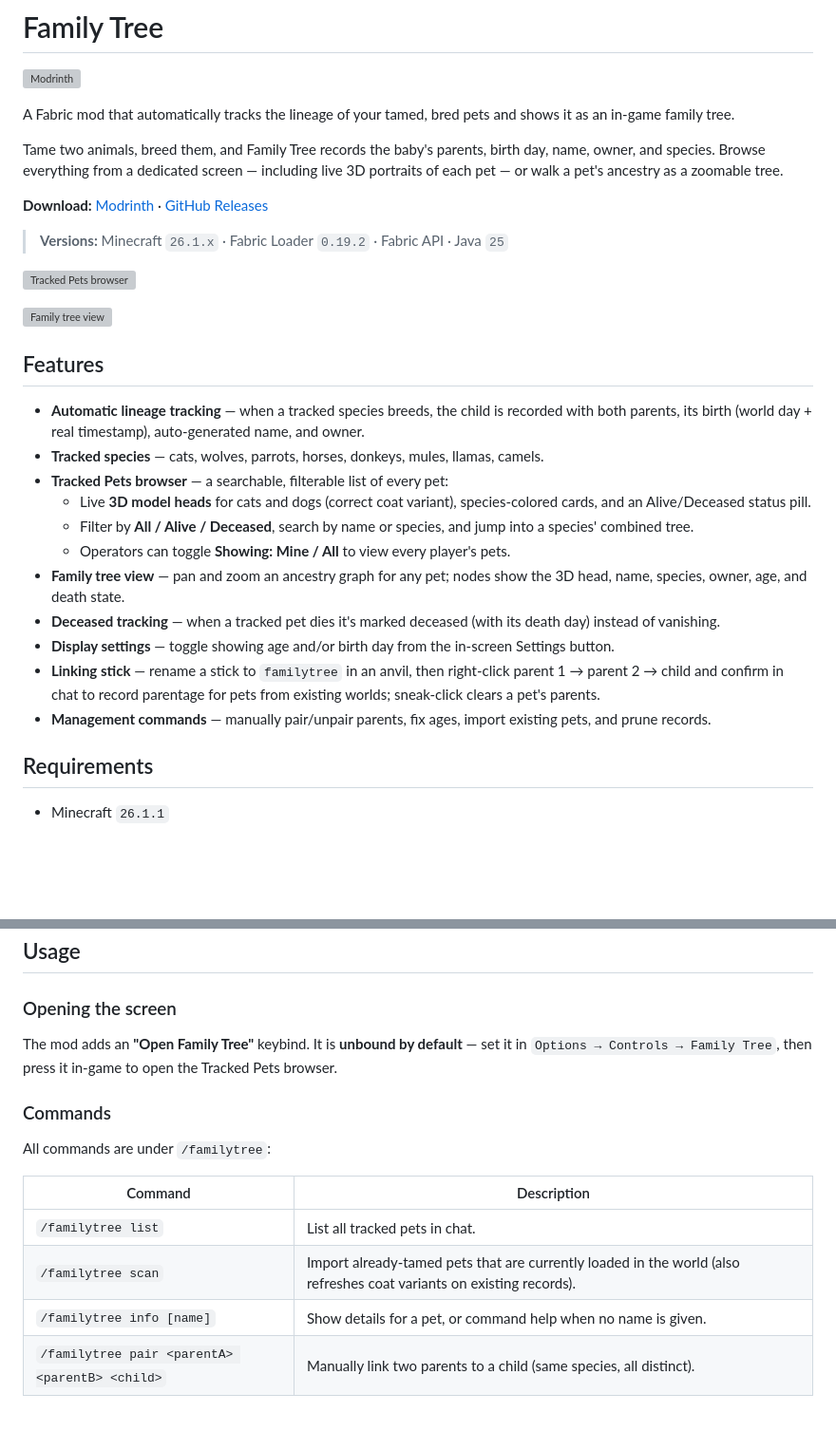
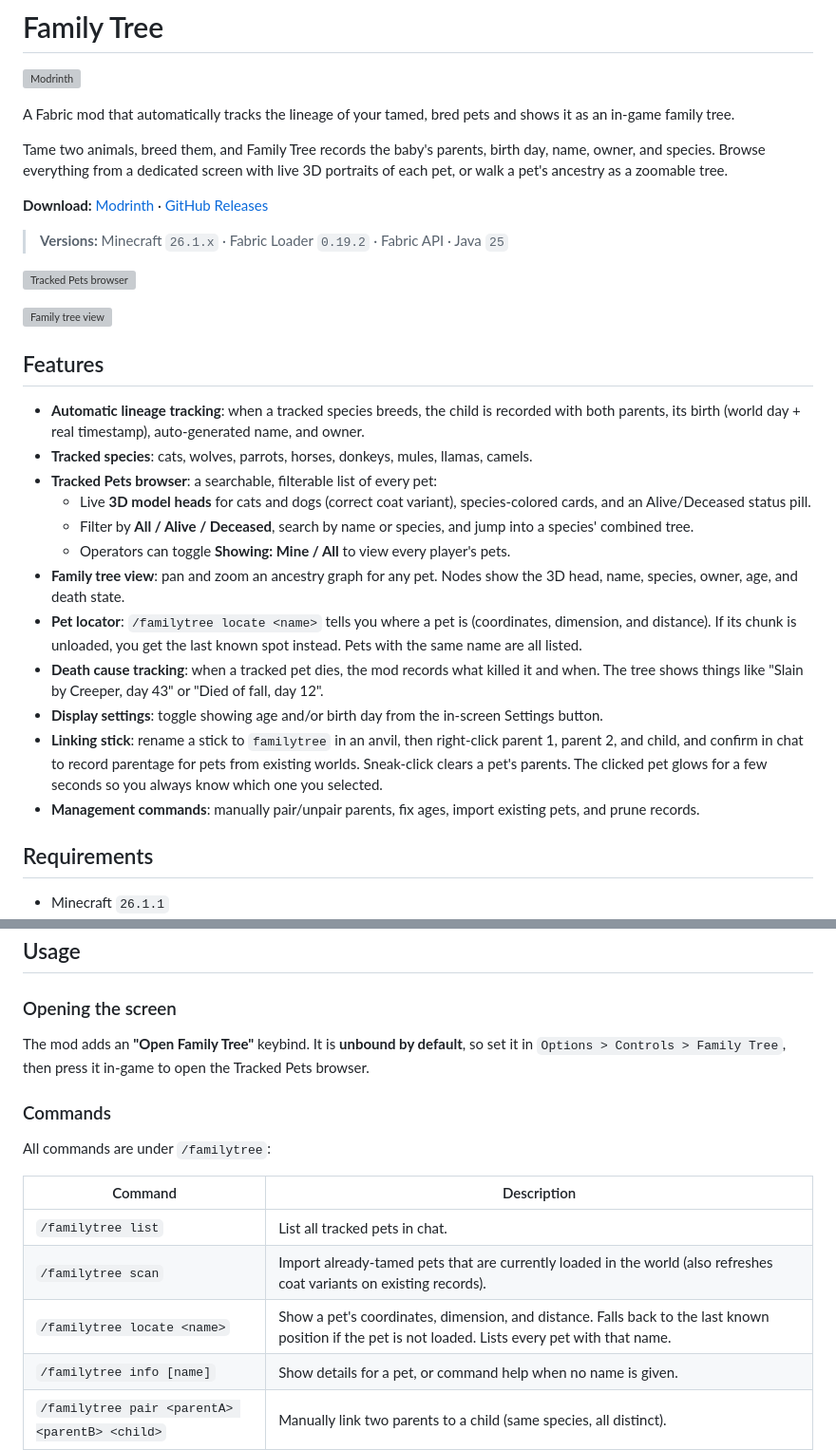
Before and after one commit to kharitonov-egor/family_tree, a Markdown page: README.md, 2 parts joined by grey strips. Shown at 95% size. Rendered like a GitHub page; blank space fills up the shorter version; grey boxes are pictures that could not be loaded.

Commit message:
docs: document locate, death cause, and stick glow; simplify wording
Co-Authored-By: Claude Fable 5 <noreply@anthropic.com>

```diff
--- a/README.md
+++ b/README.md
@@ -4,7 +4,7 @@
 
 A Fabric mod that automatically tracks the lineage of your tamed, bred pets and shows it as an in-game family tree.
 
-Tame two animals, breed them, and Family Tree records the baby's parents, birth day, name, owner, and species. Browse everything from a dedicated screen — including live 3D portraits of each pet — or walk a pet's ancestry as a zoomable tree.
+Tame two animals, breed them, and Family Tree records the baby's parents, birth day, name, owner, and species. Browse everything from a dedicated screen with live 3D portraits of each pet, or walk a pet's ancestry as a zoomable tree.
 
 **Download:** [Modrinth](https://modrinth.com/mod/familytree) · [GitHub Releases](https://github.com/kharitonov-egor/family_tree/releases)
 
@@ -16,17 +16,18 @@ Tame two animals, breed them, and Family Tree records the baby's parents, birth
 
 ## Features
 
-- **Automatic lineage tracking** — when a tracked species breeds, the child is recorded with both parents, its birth (world day + real timestamp), auto-generated name, and owner.
-- **Tracked species** — cats, wolves, parrots, horses, donkeys, mules, llamas, camels.
-- **Tracked Pets browser** — a searchable, filterable list of every pet:
+- **Automatic lineage tracking**: when a tracked species breeds, the child is recorded with both parents, its birth (world day + real timestamp), auto-generated name, and owner.
+- **Tracked species**: cats, wolves, parrots, horses, donkeys, mules, llamas, camels.
+- **Tracked Pets browser**: a searchable, filterable list of every pet:
   - Live **3D model heads** for cats and dogs (correct coat variant), species-colored cards, and an Alive/Deceased status pill.
   - Filter by **All / Alive / Deceased**, search by name or species, and jump into a species' combined tree.
   - Operators can toggle **Showing: Mine / All** to view every player's pets.
-- **Family tree view** — pan and zoom an ancestry graph for any pet; nodes show the 3D head, name, species, owner, age, and death state.
-- **Deceased tracking** — when a tracked pet dies it's marked deceased (with its death day) instead of vanishing.
-- **Display settings** — toggle showing age and/or birth day from the in-screen Settings button.
-- **Linking stick** — rename a stick to `familytree` in an anvil, then right-click parent 1 → parent 2 → child and confirm in chat to record parentage for pets from existing worlds; sneak-click clears a pet's parents.
-- **Management commands** — manually pair/unpair parents, fix ages, import existing pets, and prune records.
+- **Family tree view**: pan and zoom an ancestry graph for any pet. Nodes show the 3D head, name, species, owner, age, and death state.
+- **Pet locator**: `/familytree locate <name>` tells you where a pet is (coordinates, dimension, and distance). If its chunk is unloaded, you get the last known spot instead. Pets with the same name are all listed.
+- **Death cause tracking**: when a tracked pet dies, the mod records what killed it and when. The tree shows things like "Slain by Creeper, day 43" or "Died of fall, day 12".
+- **Display settings**: toggle showing age and/or birth day from the in-screen Settings button.
+- **Linking stick**: rename a stick to `familytree` in an anvil, then right-click parent 1, parent 2, and child, and confirm in chat to record parentage for pets from existing worlds. Sneak-click clears a pet's parents. The clicked pet glows for a few seconds so you always know which one you selected.
+- **Management commands**: manually pair/unpair parents, fix ages, import existing pets, and prune records.
 
 ## Requirements
 
@@ -41,7 +42,7 @@ Install it like any Fabric mod: drop the jar (and Fabric API) into your `mods/`
 
 ### Opening the screen
 
-The mod adds an **"Open Family Tree"** keybind. It is **unbound by default** — set it in `Options → Controls → Family Tree`, then press it in-game to open the Tracked Pets browser.
+The mod adds an **"Open Family Tree"** keybind. It is **unbound by default**, so set it in `Options > Controls > Family Tree`, then press it in-game to open the Tracked Pets browser.
 
 ### Commands
 
@@ -51,6 +52,7 @@ All commands are under `/familytree`:
 | --- | --- |
 | `/familytree list` | List all tracked pets in chat. |
 | `/familytree scan` | Import already-tamed pets that are currently loaded in the world (also refreshes coat variants on existing records). |
+| `/familytree locate <name>` | Show a pet's coordinates, dimension, and distance. Falls back to the last known position if the pet is not loaded. Lists every pet with that name. |
 | `/familytree info [name]` | Show details for a pet, or command help when no name is given. |
 | `/familytree pair <parentA> <parentB> <child>` | Manually link two parents to a child (same species, all distinct). |
 | `/familytree unpair <child>` | Clear a child's parent links. |
```
Also changed, not shown: other parts of README.md (+4 -4 lines), modrinth_description.md (+14 -12 lines).
